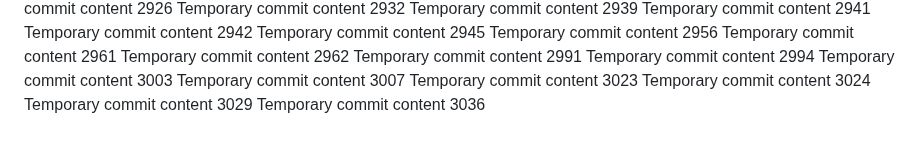
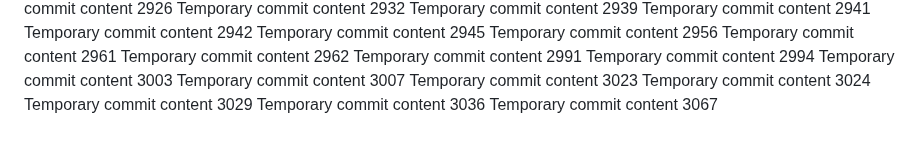
Before and after one commit to paul-inc/web-designers, a Markdown page: readme.md, the part around the change. Drawn GitHub-style.

```diff
--- a/readme.md
+++ b/readme.md
@@ -281,3 +281,4 @@ Temporary commit content 3023
 Temporary commit content 3024
 Temporary commit content 3029
 Temporary commit content 3036
+Temporary commit content 3067
```
